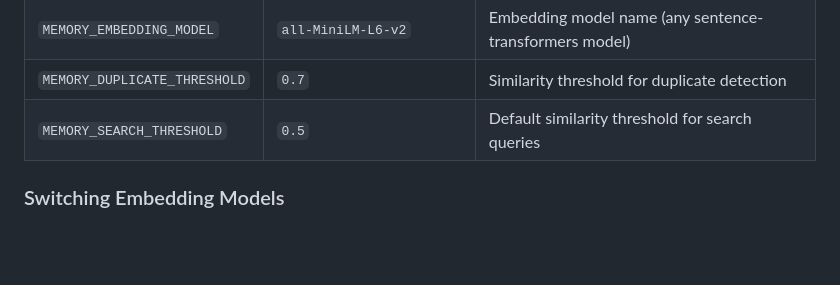
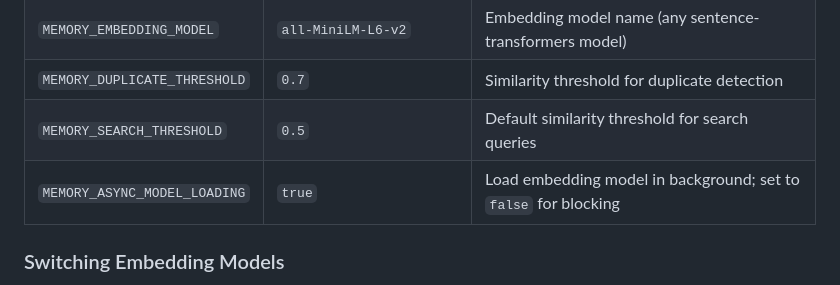
Before and after one commit to Manuel-Materazzo/dead-simple-memory-mcp, a Markdown page: README.md, the part around the change. GitHub-like rendering; blank space fills up the shorter version.

Commit message:
Feat: update README.md

```diff
--- a/README.md
+++ b/README.md
@@ -87,6 +87,7 @@ To disable the web UI, set `MEMORY_UI_ENABLED=false`.
 | `MEMORY_EMBEDDING_MODEL` | `all-MiniLM-L6-v2`          | Embedding model name (any sentence-transformers model) |
 | `MEMORY_DUPLICATE_THRESHOLD` | `0.7`                       | Similarity threshold for duplicate detection |
 | `MEMORY_SEARCH_THRESHOLD` | `0.5`                       | Default similarity threshold for search queries |
+| `MEMORY_ASYNC_MODEL_LOADING` | `true`                      | Load embedding model in background; set to `false` for blocking |
 
 ### Switching Embedding Models
 
```
